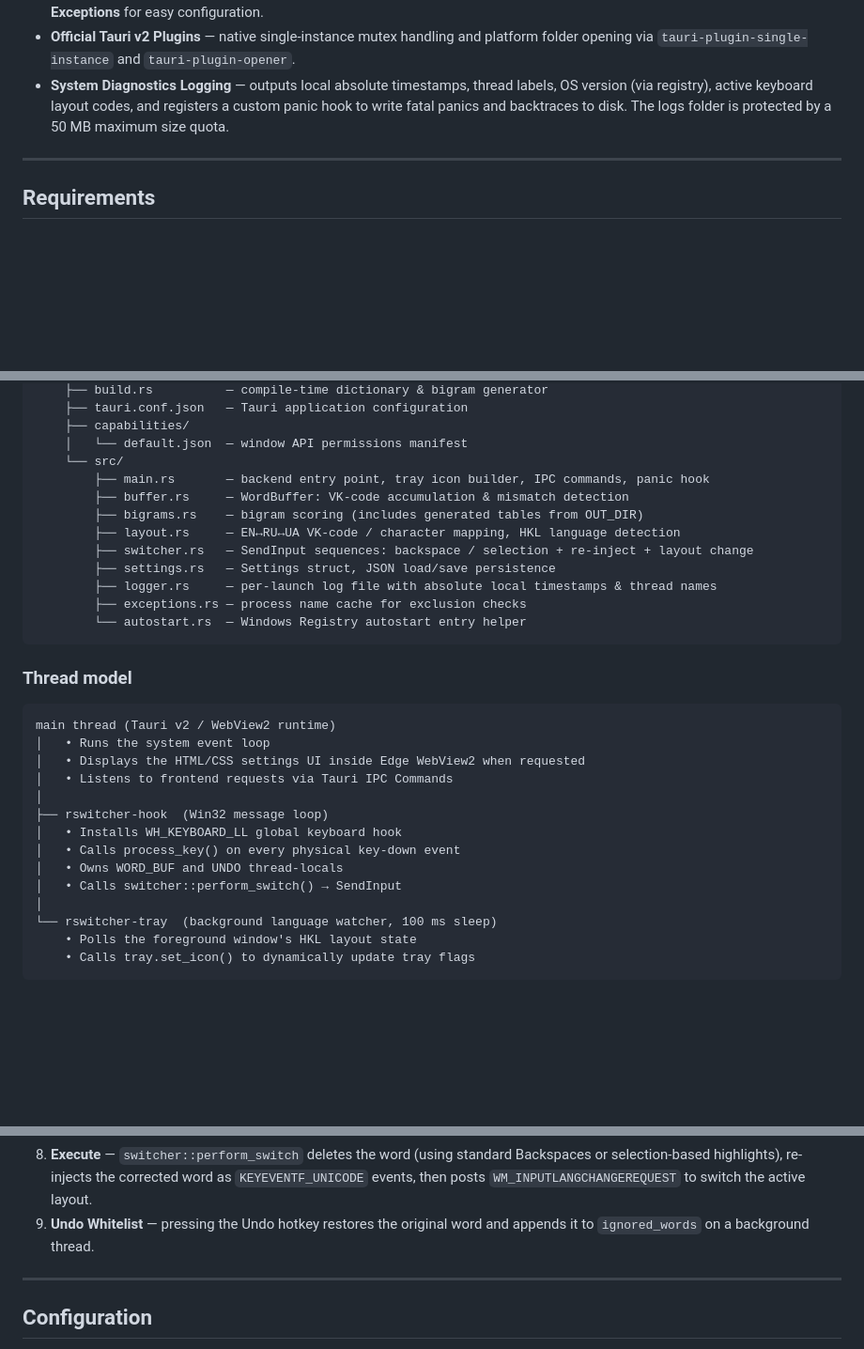
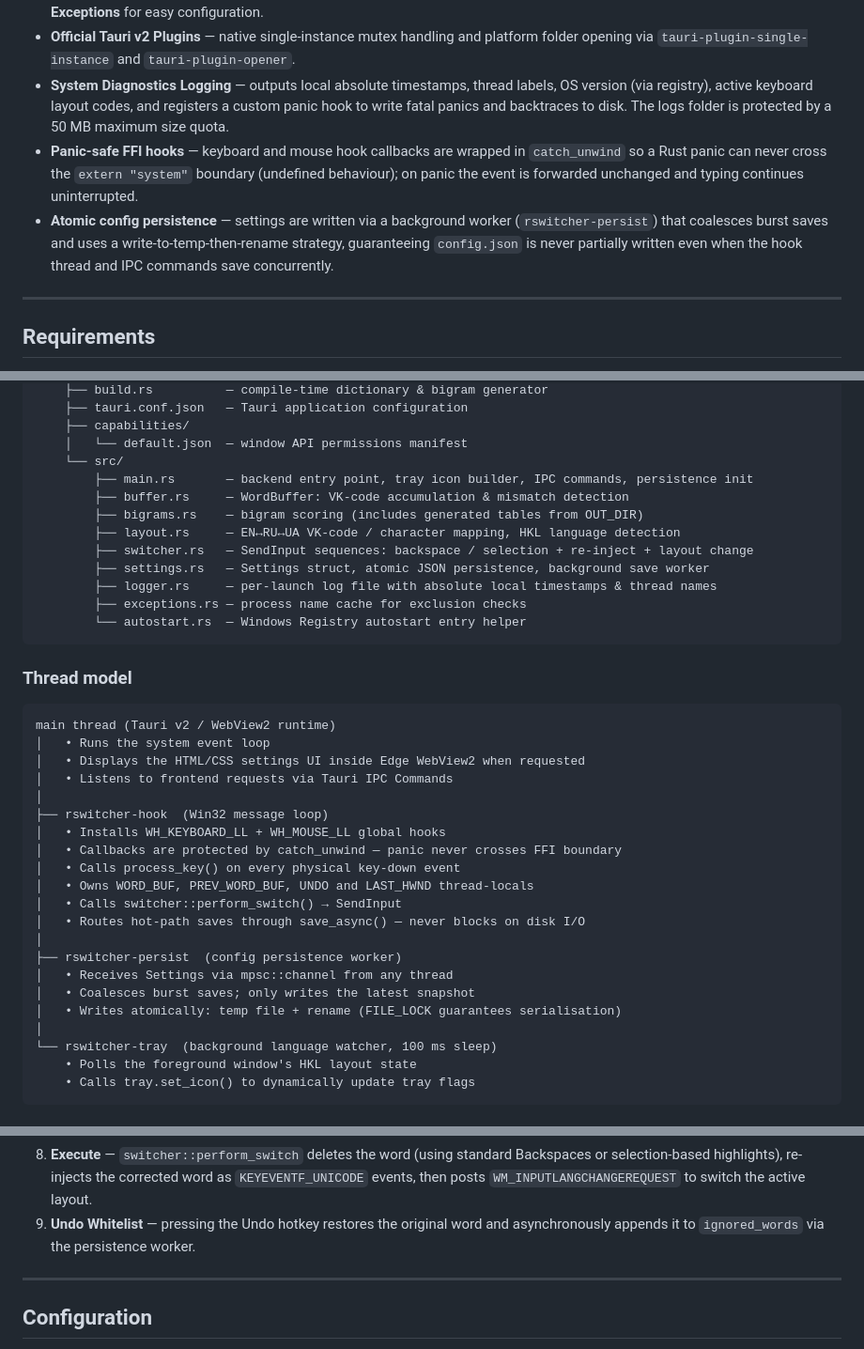
Before and after one commit to andrewchuev/rswitcher, a Markdown page: README.md, 3 parts joined by grey strips. Shown at 94% size. Rendered like a GitHub page; blank space fills up the shorter version.

Commit message:
docs: update README to reflect panic-safe hooks and atomic persistence

```diff
--- a/README.md
+++ b/README.md
@@ -16,6 +16,8 @@ Automatically detects when text is typed in the wrong keyboard layout (EN↔RU
 - **Tabs Settings Panel** — a beautiful, responsive, and organized settings window categorized into **General**, **Hotkeys**, and **Exceptions** for easy configuration.
 - **Official Tauri v2 Plugins** — native single-instance mutex handling and platform folder opening via `tauri-plugin-single-instance` and `tauri-plugin-opener`.
 - **System Diagnostics Logging** — outputs local absolute timestamps, thread labels, OS version (via registry), active keyboard layout codes, and registers a custom panic hook to write fatal panics and backtraces to disk. The logs folder is protected by a 50 MB maximum size quota.
+- **Panic-safe FFI hooks** — keyboard and mouse hook callbacks are wrapped in `catch_unwind` so a Rust panic can never cross the `extern "system"` boundary (undefined behaviour); on panic the event is forwarded unchanged and typing continues uninterrupted.
+- **Atomic config persistence** — settings are written via a background worker (`rswitcher-persist`) that coalesces burst saves and uses a write-to-temp-then-rename strategy, guaranteeing `config.json` is never partially written even when the hook thread and IPC commands save concurrently.
 
 ---
 
@@ -88,12 +90,12 @@ rswitcher
     ├── capabilities/
     │   └── default.json  — window API permissions manifest
     └── src/
-        ├── main.rs       — backend entry point, tray icon builder, IPC commands, panic hook
+        ├── main.rs       — backend entry point, tray icon builder, IPC commands, persistence init
         ├── buffer.rs     — WordBuffer: VK-code accumulation & mismatch detection
         ├── bigrams.rs    — bigram scoring (includes generated tables from OUT_DIR)
         ├── layout.rs     — EN↔RU↔UA VK-code / character mapping, HKL language detection
         ├── switcher.rs   — SendInput sequences: backspace / selection + re-inject + layout change
-        ├── settings.rs   — Settings struct, JSON load/save persistence
+        ├── settings.rs   — Settings struct, atomic JSON persistence, background save worker
         ├── logger.rs     — per-launch log file with absolute local timestamps & thread names
         ├── exceptions.rs — process name cache for exclusion checks
         └── autostart.rs  — Windows Registry autostart entry helper
@@ -108,10 +110,17 @@ main thread (Tauri v2 / WebView2 runtime)
 │   • Listens to frontend requests via Tauri IPC Commands
 │
 ├── rswitcher-hook  (Win32 message loop)
-│   • Installs WH_KEYBOARD_LL global keyboard hook
+│   • Installs WH_KEYBOARD_LL + WH_MOUSE_LL global hooks
+│   • Callbacks are protected by catch_unwind — panic never crosses FFI boundary
 │   • Calls process_key() on every physical key-down event
-│   • Owns WORD_BUF and UNDO thread-locals
+│   • Owns WORD_BUF, PREV_WORD_BUF, UNDO and LAST_HWND thread-locals
 │   • Calls switcher::perform_switch() → SendInput
+│   • Routes hot-path saves through save_async() — never blocks on disk I/O
+│
+├── rswitcher-persist  (config persistence worker)
+│   • Receives Settings via mpsc::channel from any thread
+│   • Coalesces burst saves; only writes the latest snapshot
+│   • Writes atomically: temp file + rename (FILE_LOCK guarantees serialisation)
 │
 └── rswitcher-tray  (background language watcher, 100 ms sleep)
     • Polls the foreground window's HKL layout state
@@ -134,7 +143,7 @@ main thread (Tauri v2 / WebView2 runtime)
    The bigram probability tables are built at compile time from `corpus/*.txt` with Laplace (add-1) smoothing.
 7. **Decide** — if the active layout is Russian or Ukrainian, a switch to English is proposed if the English candidate scores better than the threshold. If the active layout is English, both Russian and Ukrainian candidates are scored and compared, and the best-scoring candidate that also beats the threshold is selected.
 8. **Execute** — `switcher::perform_switch` deletes the word (using standard Backspaces or selection-based highlights), re-injects the corrected word as `KEYEVENTF_UNICODE` events, then posts `WM_INPUTLANGCHANGEREQUEST` to switch the active layout.
-9. **Undo Whitelist** — pressing the Undo hotkey restores the original word and appends it to `ignored_words` on a background thread.
+9. **Undo Whitelist** — pressing the Undo hotkey restores the original word and asynchronously appends it to `ignored_words` via the persistence worker.
 
 ---
 
```
